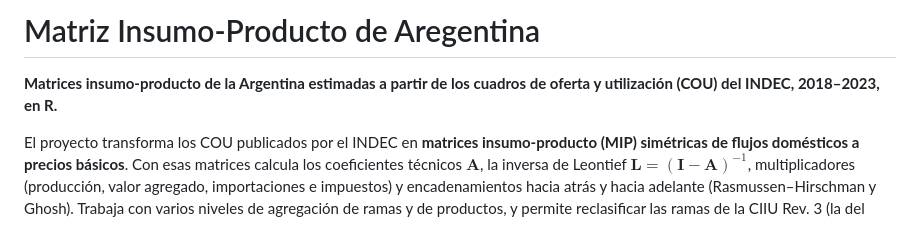
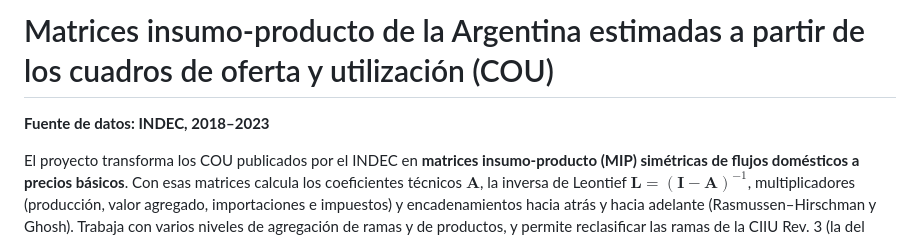
Before and after one commit to fcontiggiani/mip-cou-argentina, a Markdown page: README.md, the part around the change. Drawn GitHub-style.

```diff
--- a/README.md
+++ b/README.md
@@ -1,6 +1,6 @@
-# Matriz Insumo-Producto de Aregentina
+# Matrices insumo-producto de la Argentina estimadas a partir de los cuadros de oferta y utilización (COU)
 
-**Matrices insumo-producto de la Argentina estimadas a partir de los cuadros de oferta y utilización (COU) del INDEC, 2018–2023, en R.**
+**Fuente de datos: INDEC, 2018–2023**
 
 El proyecto transforma los COU publicados por el INDEC en **matrices insumo-producto (MIP) simétricas de flujos domésticos a precios básicos**. Con esas matrices calcula los coeficientes técnicos $\mathbf{A}$, la inversa de Leontief $\mathbf{L}=(\mathbf{I}-\mathbf{A})^{-1}$, multiplicadores (producción, valor agregado, importaciones e impuestos) y encadenamientos hacia atrás y hacia adelante (Rasmussen–Hirschman y Ghosh). Trabaja con varios niveles de agregación de ramas y de productos, y permite reclasificar las ramas de la CIIU Rev. 3 (la del INDEC) a la CIIU Rev. 4.
 
```
